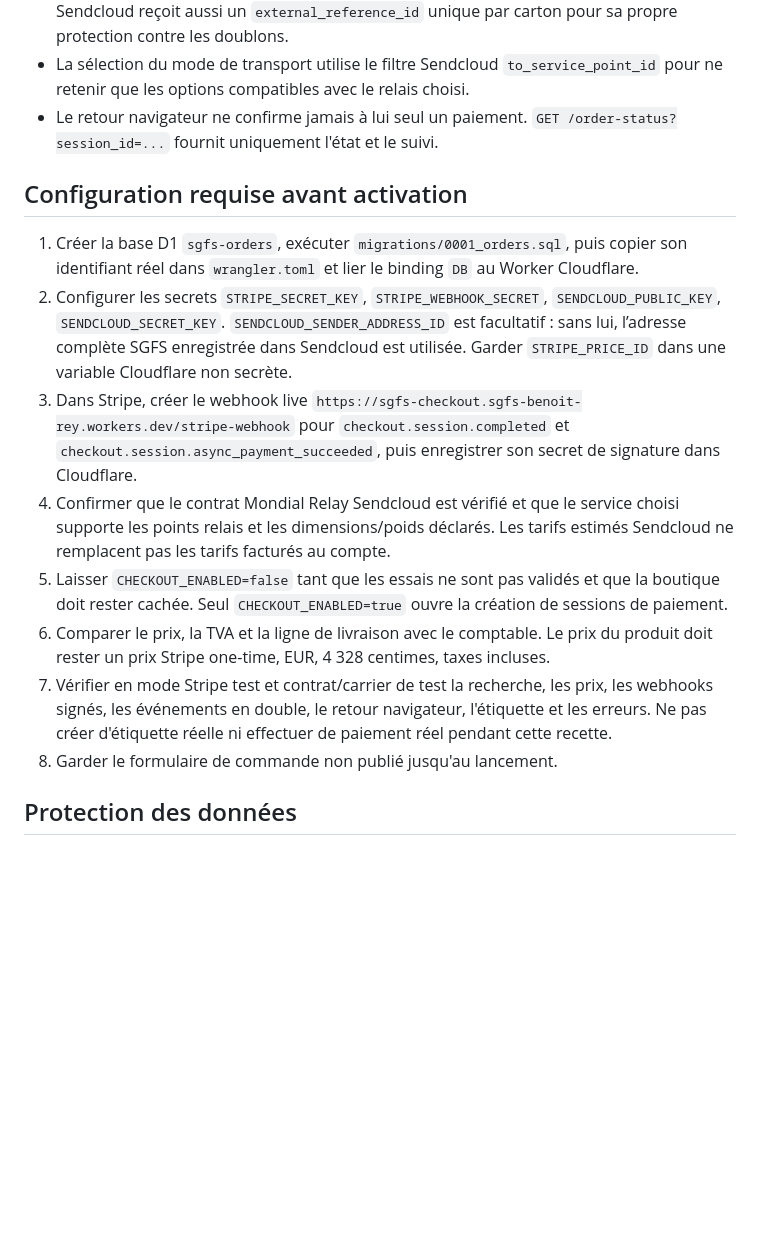
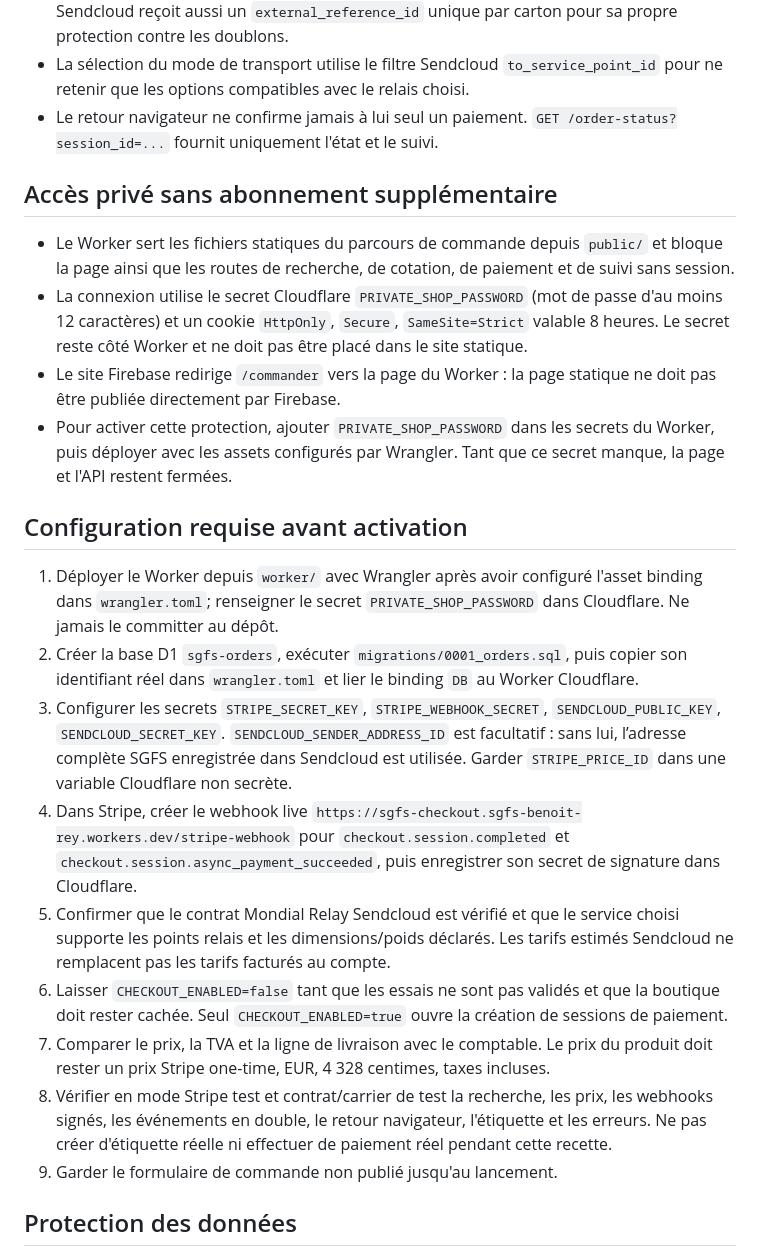
Before and after one commit to SansGlutenFoodSolutions/sansglutenfoodsolutions-site, a Markdown page: worker/README.md, the part around the change. Rendered like a GitHub page; blank space fills up the shorter version.

Commit message:
Document private checkout password setup

```diff
--- a/worker/README.md
+++ b/worker/README.md
@@ -15,16 +15,24 @@ Le parcours client préparé dans cette branche comprend recherche des points re
 - La sélection du mode de transport utilise le filtre Sendcloud `to_service_point_id` pour ne retenir que les options compatibles avec le relais choisi.
 - Le retour navigateur ne confirme jamais à lui seul un paiement. `GET /order-status?session_id=...` fournit uniquement l'état et le suivi.
 
+## Accès privé sans abonnement supplémentaire
+
+- Le Worker sert les fichiers statiques du parcours de commande depuis `public/` et bloque la page ainsi que les routes de recherche, de cotation, de paiement et de suivi sans session.
+- La connexion utilise le secret Cloudflare `PRIVATE_SHOP_PASSWORD` (mot de passe d'au moins 12 caractères) et un cookie `HttpOnly`, `Secure`, `SameSite=Strict` valable 8 heures. Le secret reste côté Worker et ne doit pas être placé dans le site statique.
+- Le site Firebase redirige `/commander` vers la page du Worker : la page statique ne doit pas être publiée directement par Firebase.
+- Pour activer cette protection, ajouter `PRIVATE_SHOP_PASSWORD` dans les secrets du Worker, puis déployer avec les assets configurés par Wrangler. Tant que ce secret manque, la page et l'API restent fermées.
+
 ## Configuration requise avant activation
 
-1. Créer la base D1 `sgfs-orders`, exécuter `migrations/0001_orders.sql`, puis copier son identifiant réel dans `wrangler.toml` et lier le binding `DB` au Worker Cloudflare.
-2. Configurer les secrets `STRIPE_SECRET_KEY`, `STRIPE_WEBHOOK_SECRET`, `SENDCLOUD_PUBLIC_KEY`, `SENDCLOUD_SECRET_KEY`. `SENDCLOUD_SENDER_ADDRESS_ID` est facultatif : sans lui, l’adresse complète SGFS enregistrée dans Sendcloud est utilisée. Garder `STRIPE_PRICE_ID` dans une variable Cloudflare non secrète.
-3. Dans Stripe, créer le webhook live `https://sgfs-checkout.sgfs-benoit-rey.workers.dev/stripe-webhook` pour `checkout.session.completed` et `checkout.session.async_payment_succeeded`, puis enregistrer son secret de signature dans Cloudflare.
-4. Confirmer que le contrat Mondial Relay Sendcloud est vérifié et que le service choisi supporte les points relais et les dimensions/poids déclarés. Les tarifs estimés Sendcloud ne remplacent pas les tarifs facturés au compte.
-5. Laisser `CHECKOUT_ENABLED=false` tant que les essais ne sont pas validés et que la boutique doit rester cachée. Seul `CHECKOUT_ENABLED=true` ouvre la création de sessions de paiement.
-6. Comparer le prix, la TVA et la ligne de livraison avec le comptable. Le prix du produit doit rester un prix Stripe one-time, EUR, 4 328 centimes, taxes incluses.
-7. Vérifier en mode Stripe test et contrat/carrier de test la recherche, les prix, les webhooks signés, les événements en double, le retour navigateur, l'étiquette et les erreurs. Ne pas créer d'étiquette réelle ni effectuer de paiement réel pendant cette recette.
-8. Garder le formulaire de commande non publié jusqu'au lancement.
+1. Déployer le Worker depuis `worker/` avec Wrangler après avoir configuré l'asset binding dans `wrangler.toml`; renseigner le secret `PRIVATE_SHOP_PASSWORD` dans Cloudflare. Ne jamais le committer au dépôt.
+2. Créer la base D1 `sgfs-orders`, exécuter `migrations/0001_orders.sql`, puis copier son identifiant réel dans `wrangler.toml` et lier le binding `DB` au Worker Cloudflare.
+3. Configurer les secrets `STRIPE_SECRET_KEY`, `STRIPE_WEBHOOK_SECRET`, `SENDCLOUD_PUBLIC_KEY`, `SENDCLOUD_SECRET_KEY`. `SENDCLOUD_SENDER_ADDRESS_ID` est facultatif : sans lui, l’adresse complète SGFS enregistrée dans Sendcloud est utilisée. Garder `STRIPE_PRICE_ID` dans une variable Cloudflare non secrète.
+4. Dans Stripe, créer le webhook live `https://sgfs-checkout.sgfs-benoit-rey.workers.dev/stripe-webhook` pour `checkout.session.completed` et `checkout.session.async_payment_succeeded`, puis enregistrer son secret de signature dans Cloudflare.
+5. Confirmer que le contrat Mondial Relay Sendcloud est vérifié et que le service choisi supporte les points relais et les dimensions/poids déclarés. Les tarifs estimés Sendcloud ne remplacent pas les tarifs facturés au compte.
+6. Laisser `CHECKOUT_ENABLED=false` tant que les essais ne sont pas validés et que la boutique doit rester cachée. Seul `CHECKOUT_ENABLED=true` ouvre la création de sessions de paiement.
+7. Comparer le prix, la TVA et la ligne de livraison avec le comptable. Le prix du produit doit rester un prix Stripe one-time, EUR, 4 328 centimes, taxes incluses.
+8. Vérifier en mode Stripe test et contrat/carrier de test la recherche, les prix, les webhooks signés, les événements en double, le retour navigateur, l'étiquette et les erreurs. Ne pas créer d'étiquette réelle ni effectuer de paiement réel pendant cette recette.
+9. Garder le formulaire de commande non publié jusqu'au lancement.
 
 ## Protection des données
 
```
